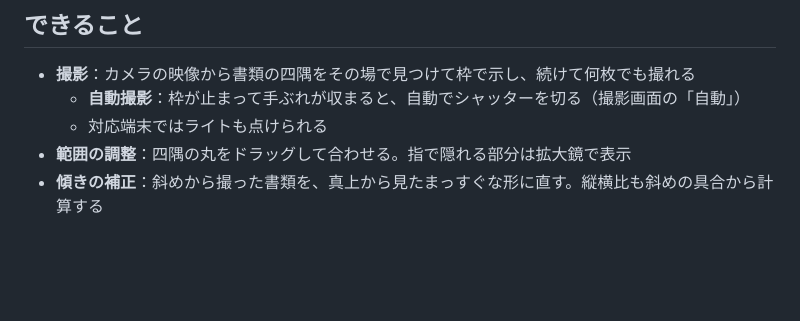
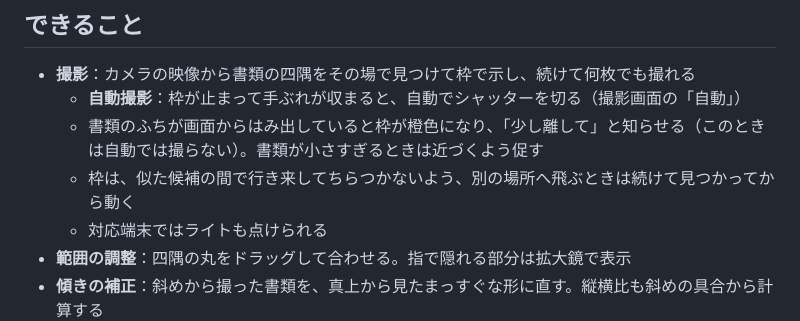
Before and after one commit to taniuchi0707/hyper-scanner, a Markdown page: README.md, the part around the change. Drawn GitHub-style; blank space fills up the shorter version.

Commit message:
README: 撮影画面の案内（はみ出し・近づく・枠のちらつき対策）を書き足す
Co-Authored-By: Claude Opus 5.5 <noreply@anthropic.com>

```diff
--- a/README.md
+++ b/README.md
@@ -23,6 +23,8 @@ Play プロテクトの確認が出たときは「インストールする」を
 
 - **撮影**：カメラの映像から書類の四隅をその場で見つけて枠で示し、続けて何枚でも撮れる
   - **自動撮影**：枠が止まって手ぶれが収まると、自動でシャッターを切る（撮影画面の「自動」）
+  - 書類のふちが画面からはみ出していると枠が橙色になり、「少し離して」と知らせる（このときは自動では撮らない）。書類が小さすぎるときは近づくよう促す
+  - 枠は、似た候補の間で行き来してちらつかないよう、別の場所へ飛ぶときは続けて見つかってから動く
   - 対応端末ではライトも点けられる
 - **範囲の調整**：四隅の丸をドラッグして合わせる。指で隠れる部分は拡大鏡で表示
 - **傾きの補正**：斜めから撮った書類を、真上から見たまっすぐな形に直す。縦横比も斜めの具合から計算する
```
